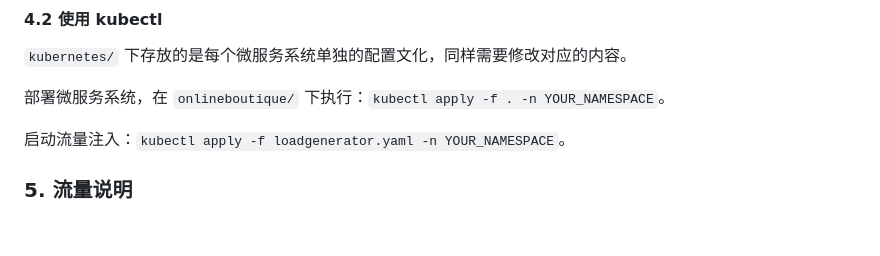
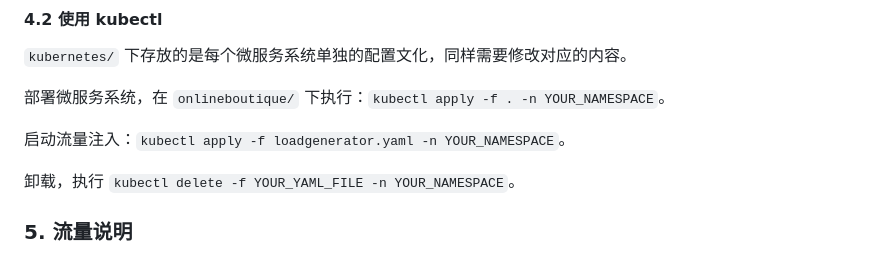
Before and after one commit to doraemonlove/onlineboutique, a Markdown page: README.md, the part around the change. Drawn GitHub-style; blank space fills up the shorter version.

```diff
--- a/README.md
+++ b/README.md
@@ -96,6 +96,8 @@ mysql -h <HOST> -P <PORT> -u <USER> -p addatabase < addatabase.sql
 
 启动流量注入：`kubectl apply -f loadgenerator.yaml -n YOUR_NAMESPACE`。
 
+卸载，执行 `kubectl delete -f YOUR_YAML_FILE -n YOUR_NAMESPACE`。
+
 ### 5. 流量说明
 
 本项目提供的是 `Locust` 流量注入工具，具体详细可以去官方文档查看，`Locust` 使用的注入文件在 `src/loadgenerator` 中给出。
```
